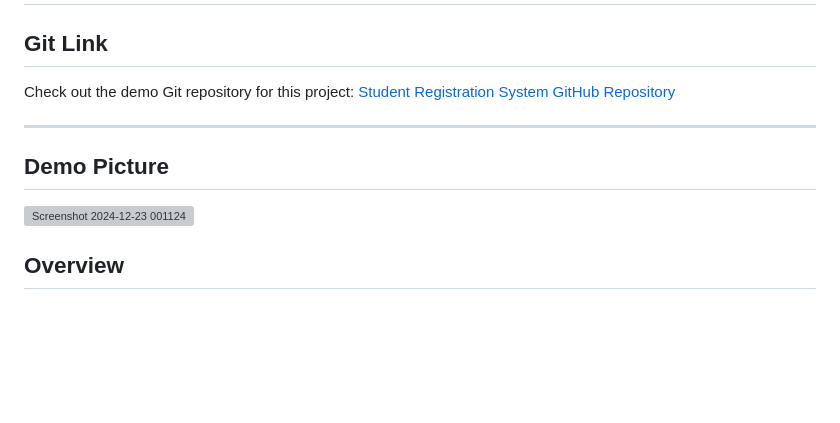
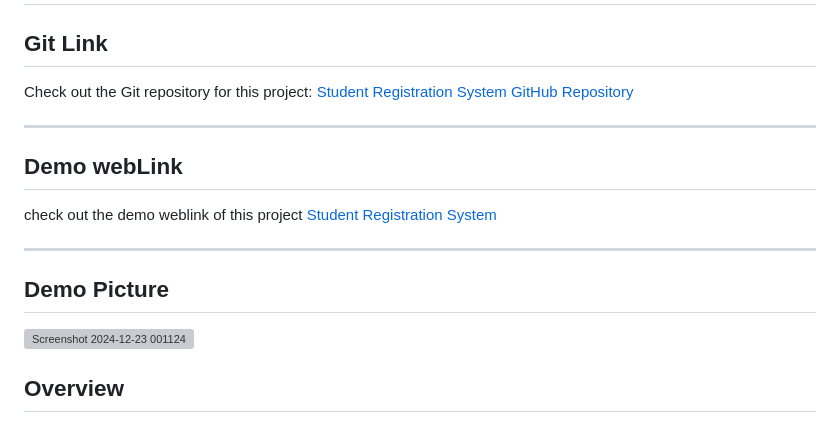
Before and after one commit to itsakshay-git/student_registration_system, a Markdown page: README.md, the part around the change. Drawn GitHub-style; blank space fills up the shorter version; grey boxes are pictures that could not be loaded.

Commit message:
added demo netlify link

```diff
--- a/README.md
+++ b/README.md
@@ -2,14 +2,21 @@
 
 ## Git Link
 
-Check out the demo Git repository for this project:
+Check out the Git repository for this project:
 [Student Registration System GitHub Repository](https://github.com/itsakshay-git/student_registration_system)
 
 ---
 
+## Demo webLink
+
+check out the demo weblink of this project
+[Student Registration System](https://student-registration-assignment.netlify.app/)
+
+---
+
 ## Demo Picture
+
 ![Screenshot 2024-12-23 001124](https://github.com/user-attachments/assets/05aec35a-dea3-4176-88b8-87179255c326)
-
 
 ## Overview
 
```
